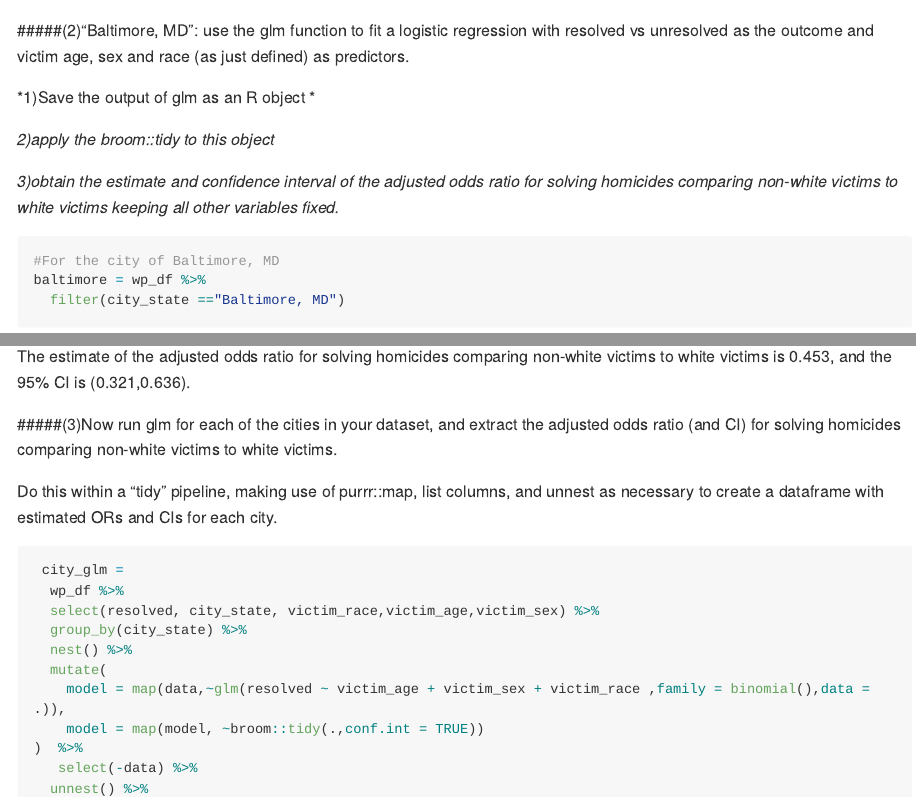
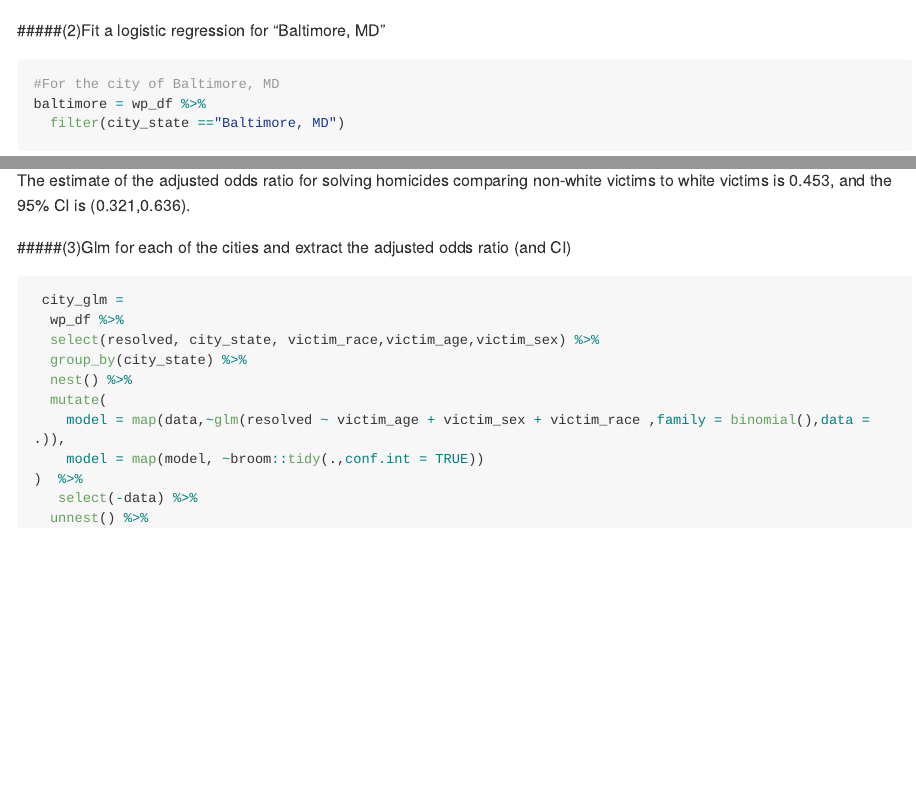
Before and after one commit to Xinyao0118/p8105_hw6_xw2598, an R Markdown document (homework6.Rmd): the page in a window 1100 px wide, from 1210 px down, and a second part further down, joined at a grey line. Rendered offline with R 4.5, knitr and Pandoc, with nearby package versions; code that draws random numbers runs with fixed seeds of ours; some code elsewhere in the file could not run offline; long lines of code are wrapped; column names are cleaned by a stand-in for the janitor package.

Commit message:
finished

````diff
--- a/homework6.Rmd
+++ b/homework6.Rmd
@@ -57,13 +57,7 @@ wp_df %>% head(5)
 ```
 
 
-#####(2)"Baltimore, MD": use the glm function to fit a logistic regression with resolved vs unresolved as the outcome and victim age, sex and race (as just defined) as predictors.
-
-_1)Save the output of glm as an R object _
-
-_2)apply the  broom::tidy to this object_
-
-_3)obtain the estimate and confidence interval of the adjusted odds ratio for solving homicides comparing non-white victims to white victims keeping all other variables fixed._
+#####(2)Fit a logistic regression for "Baltimore, MD"
 
 ```{r collapse=TRUE}
 #For the city of Baltimore, MD
@@ -81,9 +75,7 @@ confint(fit_baltimore,"victim_racenon_white")%>% exp()
 
 The estimate of the adjusted odds ratio for solving homicides comparing non-white victims to white victims is 0.453, and the 95% CI is (0.321,0.636).
 
-#####(3)Now run glm for each of the cities in your dataset, and extract the adjusted odds ratio (and CI) for solving homicides comparing non-white victims to white victims.
-
-Do this within a “tidy” pipeline, making use of purrr::map, list columns, and unnest as necessary to create a dataframe with estimated ORs and CIs for each city.
+#####(3)Glm for each of the cities and extract the adjusted odds ratio (and CI)
 
 ```{r warning=FALSE}
  city_glm =
````
Also changed, not shown: homework6.md, homework6.Rmd (2 more changed lines), 1 other file.
